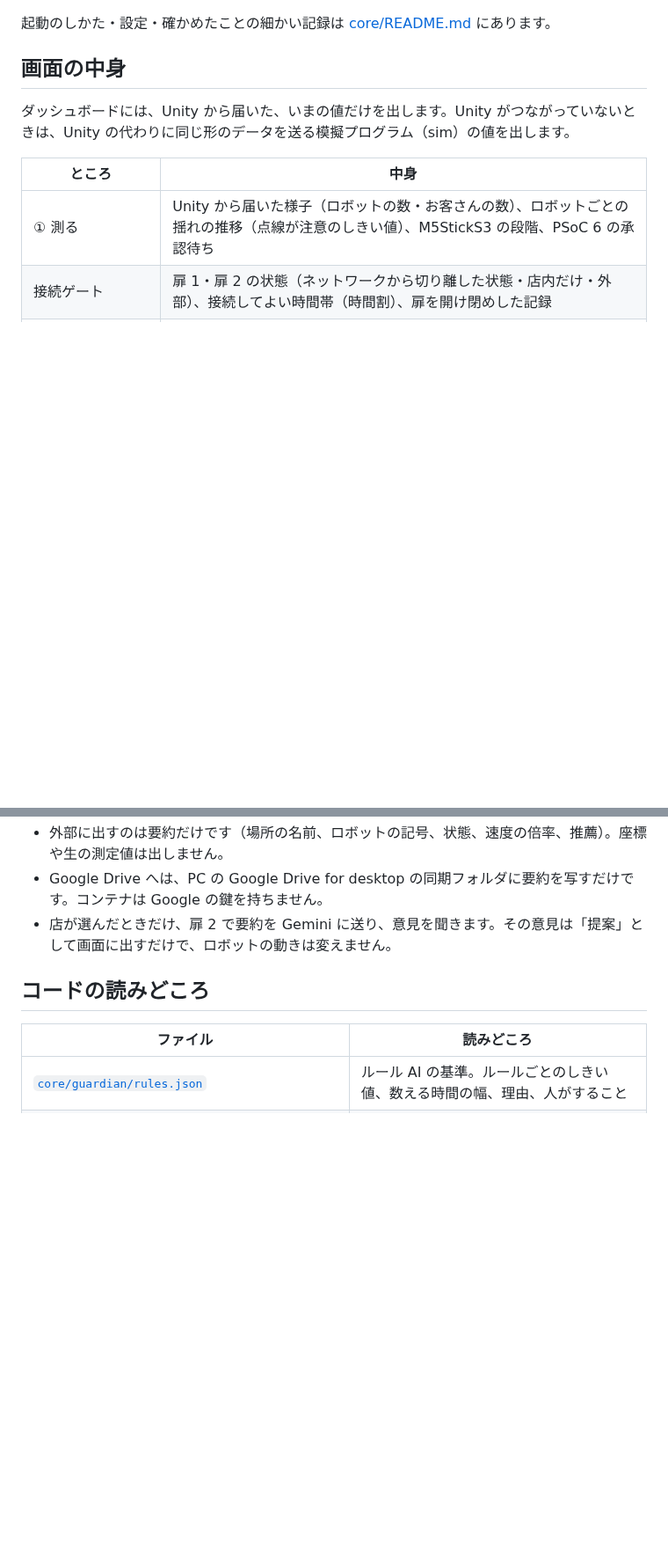
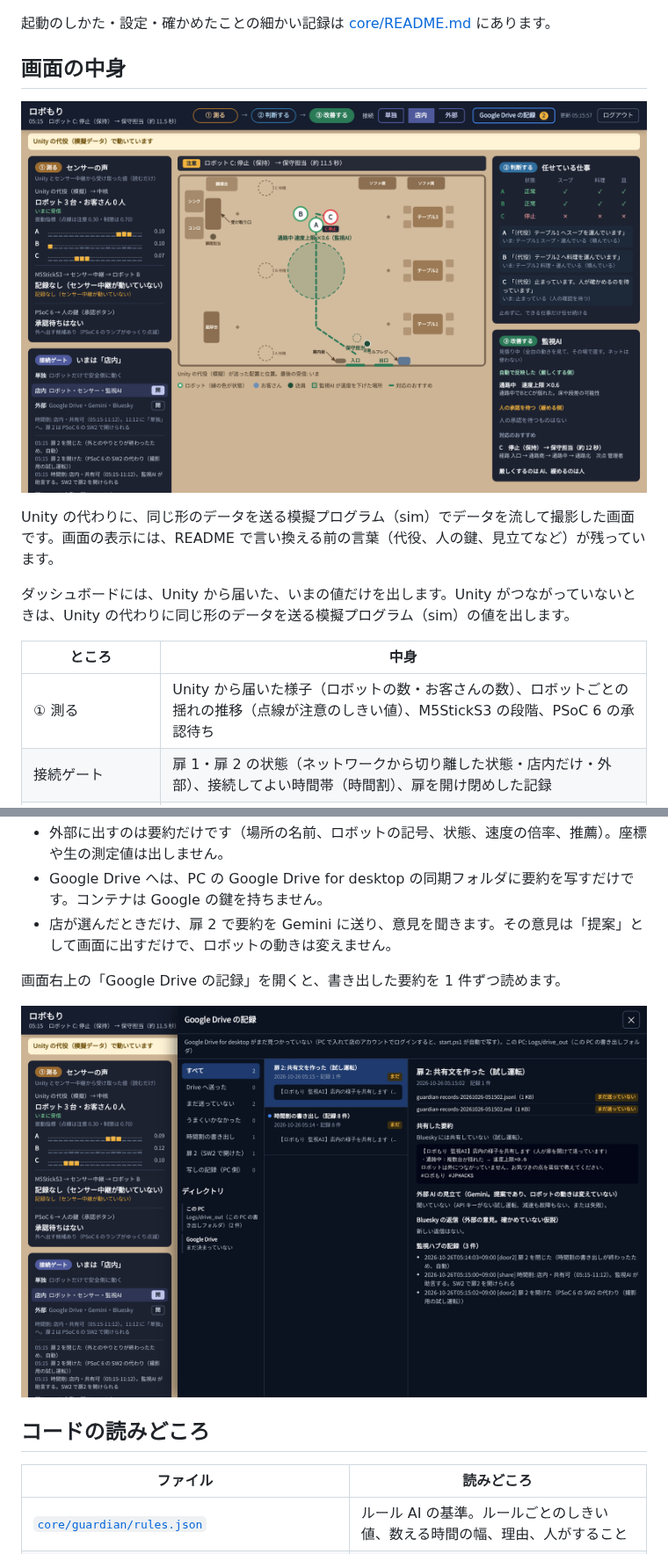
Before and after one commit to jphacks/tkb_2601, a Markdown page: docs/dashboard/README.md, 2 parts joined by grey strips. Shown at 88% size. Drawn GitHub-style; pictures changed too: docs/images/dashboard/dashboard-top.png (added), docs/images/dashboard/drive-inbox.png (added); blank space fills up the shorter version.

```diff
--- a/docs/dashboard/README.md
+++ b/docs/dashboard/README.md
@@ -11,6 +11,10 @@ Unity のシミュレーターとは別に、この PC のブラウザで開く
 
 ## 画面の中身
 
+![見守りのダッシュボードの全体](../images/dashboard/dashboard-top.png)
+
+Unity の代わりに、同じ形のデータを送る模擬プログラム（sim）でデータを流して撮影した画面です。画面の表示には、README で言い換える前の言葉（代役、人の鍵、見立てなど）が残っています。
+
 ダッシュボードには、Unity から届いた、いまの値だけを出します。Unity がつながっていないときは、Unity の代わりに同じ形のデータを送る模擬プログラム（sim）の値を出します。
 
 | ところ | 中身 |
@@ -70,6 +78,10 @@ Unity のシミュレーターとは別に、この PC のブラウザで開く
 - 外部に出すのは要約だけです（場所の名前、ロボットの記号、状態、速度の倍率、推薦）。座標や生の測定値は出しません。
 - Google Drive へは、PC の Google Drive for desktop の同期フォルダに要約を写すだけです。コンテナは Google の鍵を持ちません。
 - 店が選んだときだけ、扉 2 で要約を Gemini に送り、意見を聞きます。その意見は「提案」として画面に出すだけで、ロボットの動きは変えません。
+
+画面右上の「Google Drive の記録」を開くと、書き出した要約を 1 件ずつ読めます。
+
+![Google Drive の記録の受信箱。扉 2 の試し運転と、時間割の書き出しの 2 件が並んでいる](../images/dashboard/drive-inbox.png)
 
 ## コードの読みどころ
 
```
Also changed, not shown: other parts of docs/dashboard/README.md (+4 -0 lines), README.md (+4 -0 lines), docs/images/dashboard/share-atproto.png (added), docs/images/dashboard/store-map.png (added).
